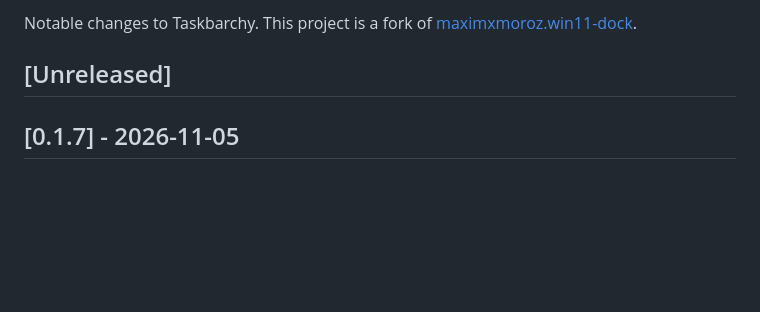
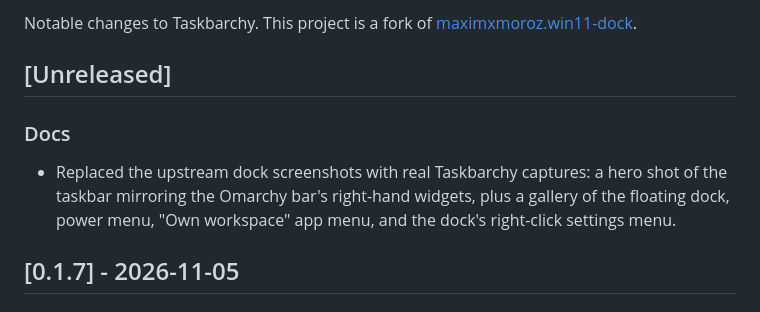
Before and after one commit to Xenobones/taskbarchy, a Markdown page: CHANGELOG.md, the part around the change. GitHub-like rendering; blank space fills up the shorter version.

```diff
--- a/CHANGELOG.md
+++ b/CHANGELOG.md
@@ -4,6 +4,13 @@ Notable changes to Taskbarchy. This project is a fork of
 [maximxmoroz.win11-dock](https://github.com/maximxmoroz/omarchy-windows-dock).
 
 ## [Unreleased]
+
+### Docs
+
+- Replaced the upstream dock screenshots with real Taskbarchy captures: a hero
+  shot of the taskbar mirroring the Omarchy bar's right-hand widgets, plus a
+  gallery of the floating dock, power menu, "Own workspace" app menu, and the
+  dock's right-click settings menu.
 
 ## [0.1.7] - 2026-11-05
 
```
Also changed, not shown: README.md (+10 -1 lines), screens/floating_bar.png (added), screens/own_workspace.png (added), screens/power_menu.png (added), screens/taskbar_options.png (added), 1 other file.
